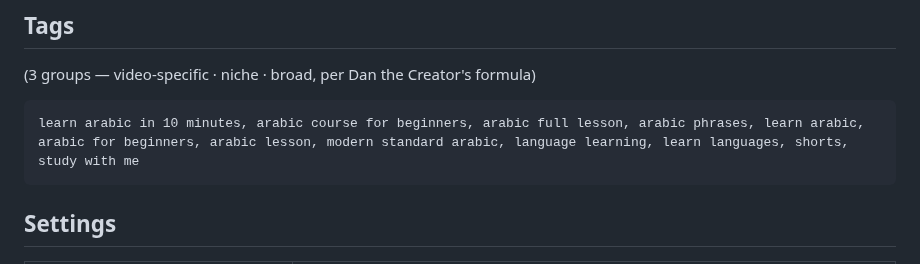
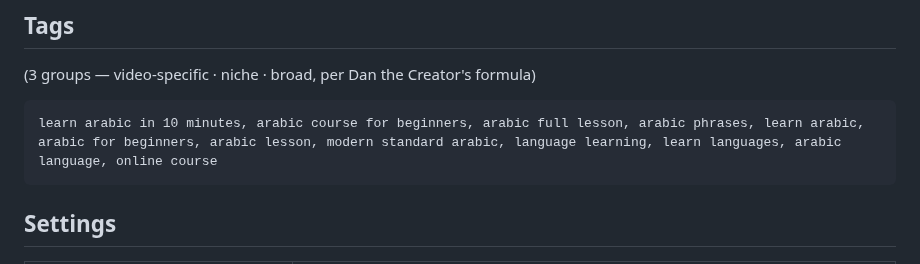
Before and after one commit to muhannadsnan/2min-arabic, a Markdown page: videos/w01-upload.md, the part around the change. GitHub-like rendering.

Commit message:
w01 tags: long-form broad tags (no 'shorts')
Co-Authored-By: Claude Opus 5.5 (1M context) <noreply@anthropic.com>

````diff
--- a/videos/w01-upload.md
+++ b/videos/w01-upload.md
@@ -48,7 +48,7 @@
 (3 groups — video-specific · niche · broad, per Dan the Creator's formula)
 
 ```
-learn arabic in 10 minutes, arabic course for beginners, arabic full lesson, arabic phrases, learn arabic, arabic for beginners, arabic lesson, modern standard arabic, language learning, learn languages, shorts, study with me
+learn arabic in 10 minutes, arabic course for beginners, arabic full lesson, arabic phrases, learn arabic, arabic for beginners, arabic lesson, modern standard arabic, language learning, learn languages, arabic language, online course
 ```
 
 ## Settings
````
